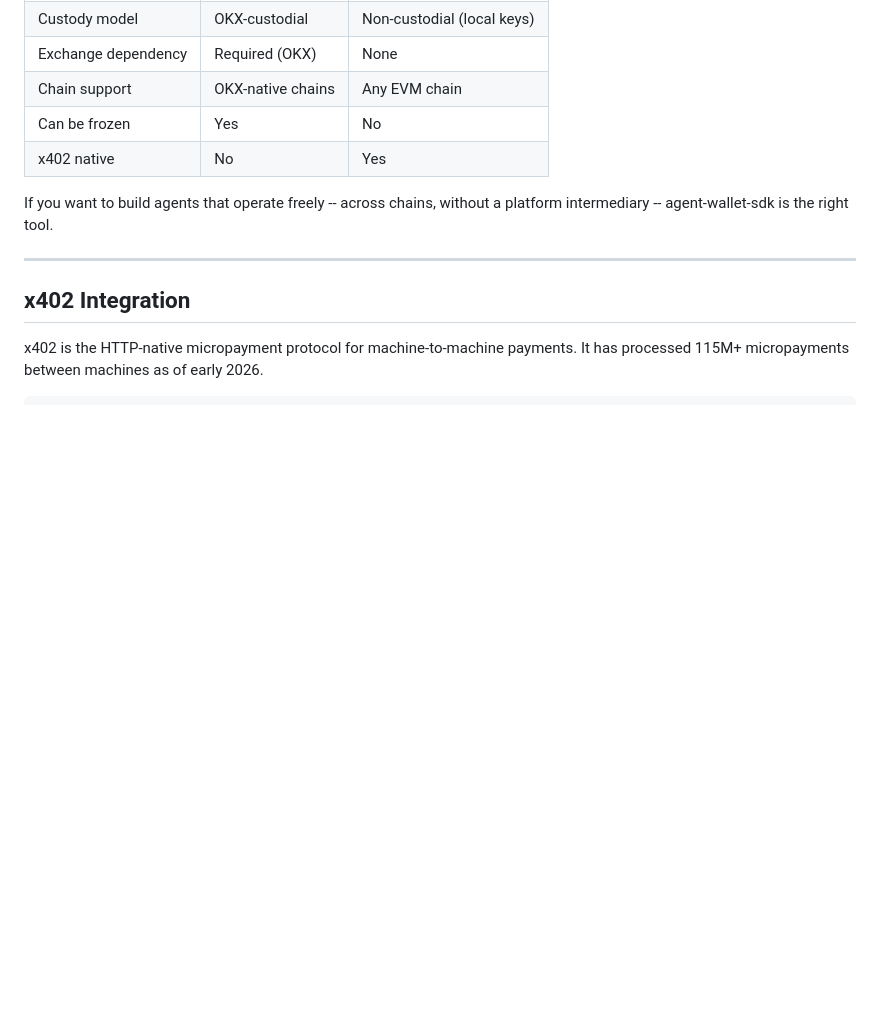
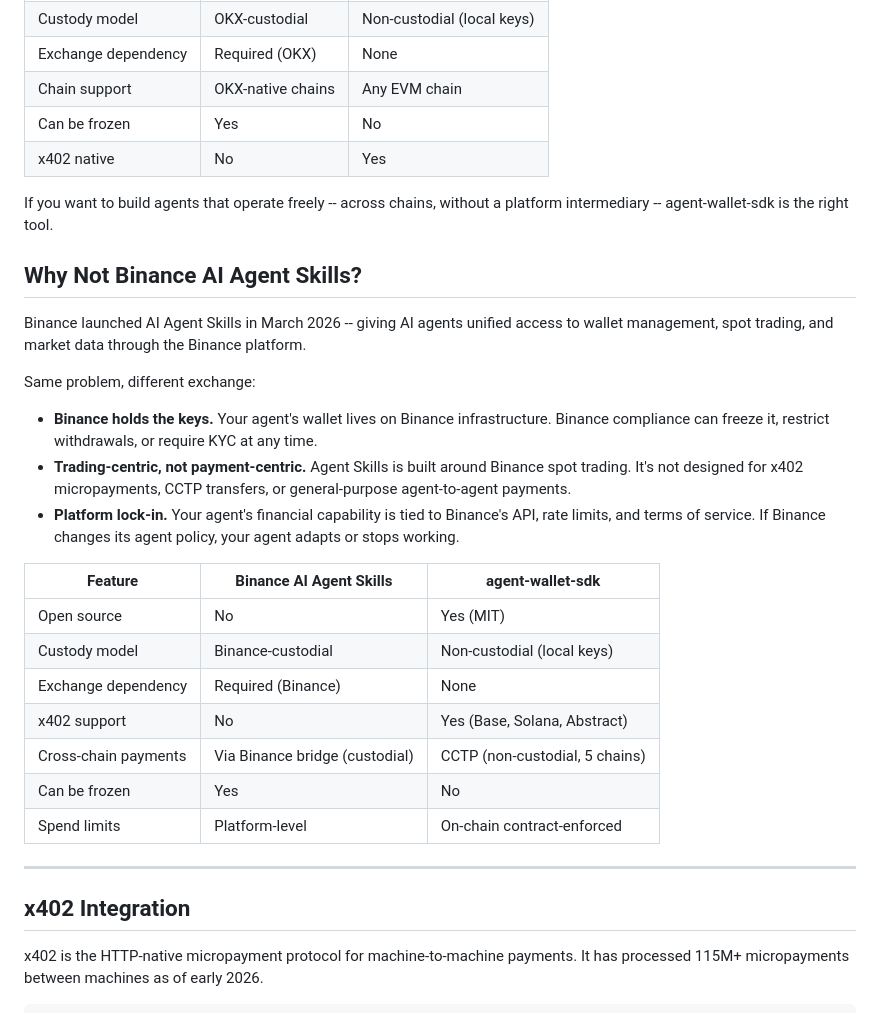
Before and after one commit to up2itnow0822/agent-wallet-sdk, a Markdown page: README.md, the part around the change. GitHub-like rendering; blank space fills up the shorter version.

Commit message:
Add Binance AI Agent Skills to competitive matrix

```diff
--- a/README.md
+++ b/README.md
@@ -114,6 +114,26 @@ agent-wallet-sdk is open-source, non-custodial, and chain-agnostic. No vendor lo
 
 If you want to build agents that operate freely -- across chains, without a platform intermediary -- agent-wallet-sdk is the right tool.
 
+## Why Not Binance AI Agent Skills?
+
+Binance launched AI Agent Skills in March 2026 -- giving AI agents unified access to wallet management, spot trading, and market data through the Binance platform.
+
+Same problem, different exchange:
+
+- **Binance holds the keys.** Your agent's wallet lives on Binance infrastructure. Binance compliance can freeze it, restrict withdrawals, or require KYC at any time.
+- **Trading-centric, not payment-centric.** Agent Skills is built around Binance spot trading. It's not designed for x402 micropayments, CCTP transfers, or general-purpose agent-to-agent payments.
+- **Platform lock-in.** Your agent's financial capability is tied to Binance's API, rate limits, and terms of service. If Binance changes its agent policy, your agent adapts or stops working.
+
+| Feature | Binance AI Agent Skills | agent-wallet-sdk |
+|---------|------------------------|-----------------|
+| Open source | No | Yes (MIT) |
+| Custody model | Binance-custodial | Non-custodial (local keys) |
+| Exchange dependency | Required (Binance) | None |
+| x402 support | No | Yes (Base, Solana, Abstract) |
+| Cross-chain payments | Via Binance bridge (custodial) | CCTP (non-custodial, 5 chains) |
+| Can be frozen | Yes | No |
+| Spend limits | Platform-level | On-chain contract-enforced |
+
 ---
 
 ## x402 Integration
```
